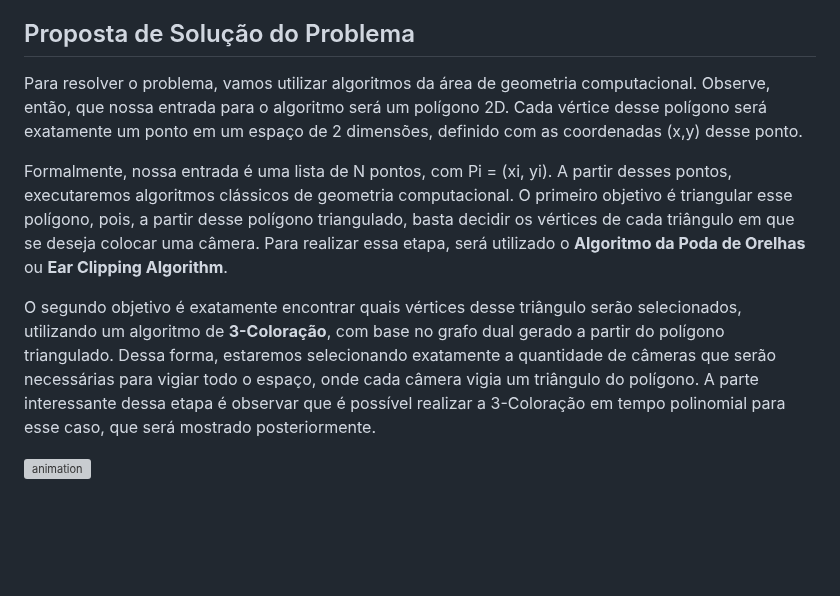
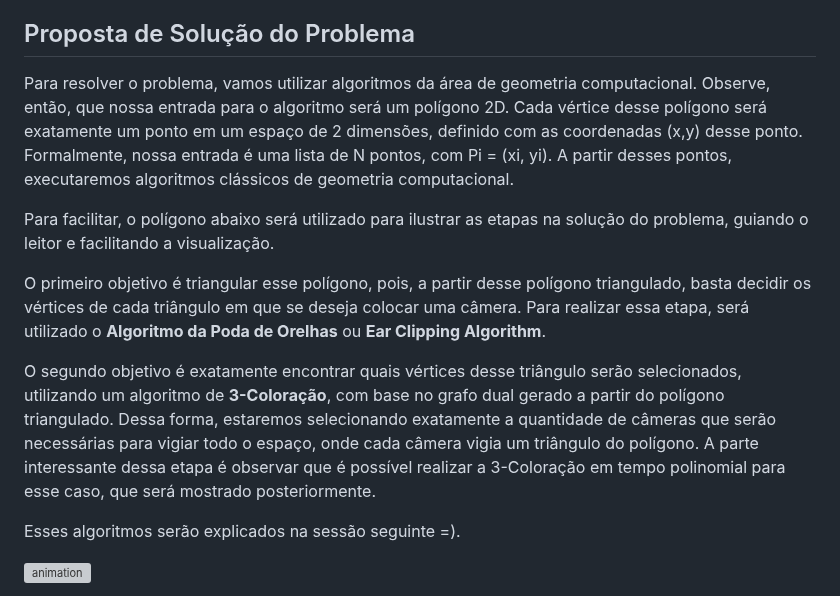
Before and after one commit to bdlemos/Art-gallery-problem, a Markdown page: README.md, the part around one of its changes. Drawn GitHub-style; blank space fills up the shorter version; grey boxes are pictures that could not be loaded.

```diff
--- a/README.md
+++ b/README.md
@@ -20,10 +20,17 @@ Por fim, queremos um limite superior para a instalação de câmeras, em uma ár
 
 ## Proposta de Solução do Problema
 
-Para resolver o problema, vamos utilizar algoritmos da área de geometria computacional. Observe, então, que nossa entrada para o algoritmo será um polígono 2D. Cada vértice desse polígono será exatamente um ponto em um espaço de 2 dimensões, definido com as coordenadas (x,y) desse ponto.
+Para resolver o problema, vamos utilizar algoritmos da área de geometria computacional. Observe, então, que nossa entrada para o algoritmo será um polígono 2D. Cada vértice desse polígono será exatamente um ponto em um espaço de 2 dimensões, definido com as coordenadas (x,y) desse ponto. Formalmente, nossa entrada é uma lista de N pontos, com Pi = (xi, yi). A partir desses pontos, executaremos algoritmos clássicos de geometria computacional.
 
-Formalmente, nossa entrada é uma lista de N pontos, com Pi = (xi, yi). A partir desses pontos, executaremos algoritmos clássicos de geometria computacional. O primeiro objetivo é triangular esse polígono, pois, a partir desse polígono triangulado, basta decidir os vértices de cada triângulo em que se deseja colocar uma câmera. Para realizar essa etapa, será utilizado o **Algoritmo da Poda de Orelhas** ou **Ear Clipping Algorithm**.
+Para facilitar, o polígono abaixo será utilizado para ilustrar as etapas na solução do problema, guiando o leitor e facilitando a visualização.
+
+
+
+O primeiro objetivo é triangular esse polígono, pois, a partir desse polígono triangulado, basta decidir os vértices de cada triângulo em que se deseja colocar uma câmera. Para realizar essa etapa, será utilizado o **Algoritmo da Poda de Orelhas** ou **Ear Clipping Algorithm**.
+
 
 O segundo objetivo é exatamente encontrar quais vértices desse triângulo serão selecionados, utilizando um algoritmo de **3-Coloração**, com base no grafo dual gerado a partir do polígono triangulado. Dessa forma, estaremos selecionando exatamente a quantidade de câmeras que serão necessárias para vigiar todo o espaço, onde cada câmera vigia um triângulo do polígono. A parte interessante dessa etapa é observar que é possível realizar a 3-Coloração em tempo polinomial para esse caso, que será mostrado posteriormente.
 
+Esses algoritmos serão explicados na sessão seguinte =).
+
 ![animation](https://github.com/bdlemos/Art-gallery-problem/assets/117868879/32b2b186-8f44-4f53-8798-5634f465a49e)
```
Also changed, not shown: other parts of README.md (+3 -0 lines).
